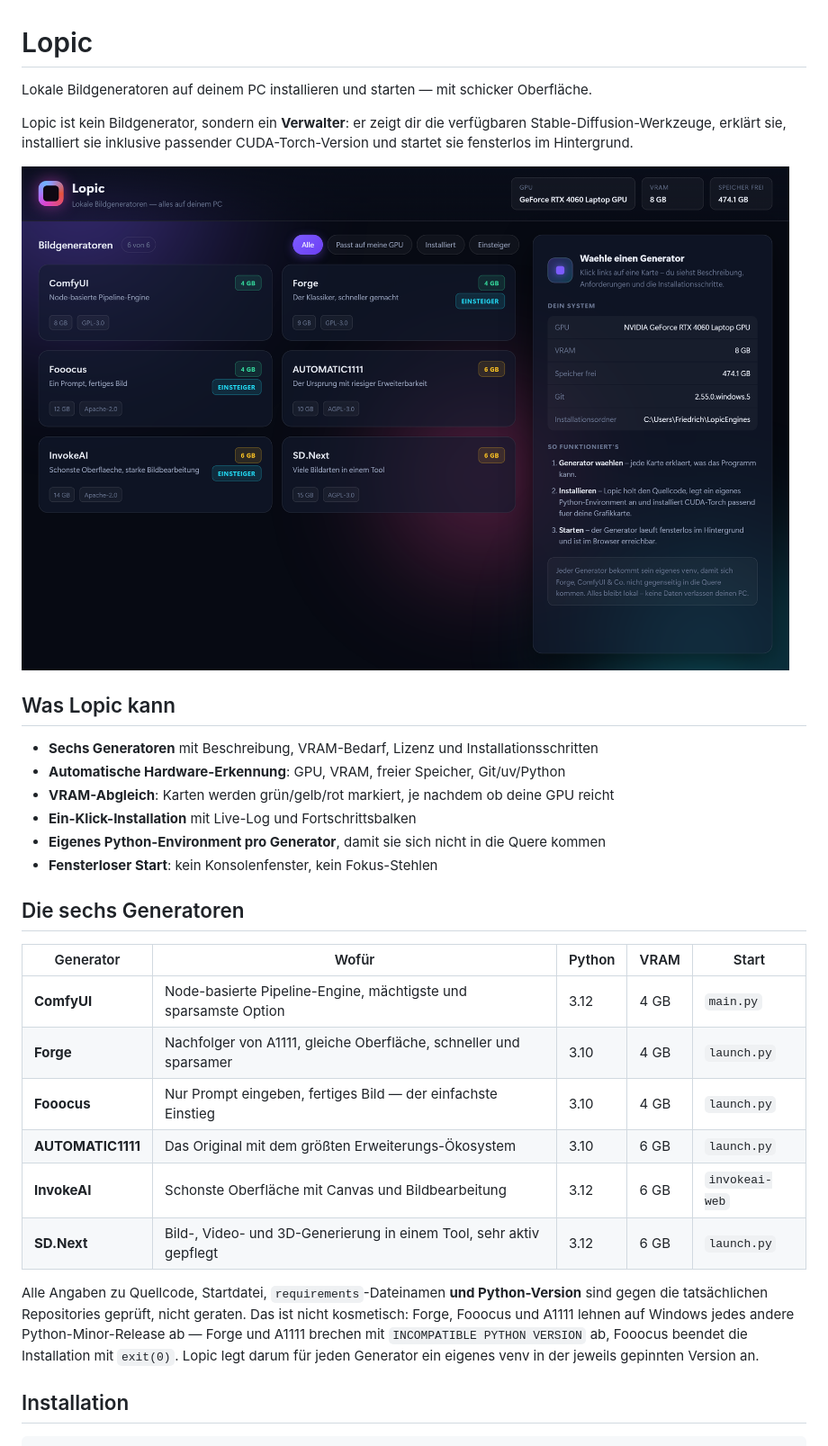
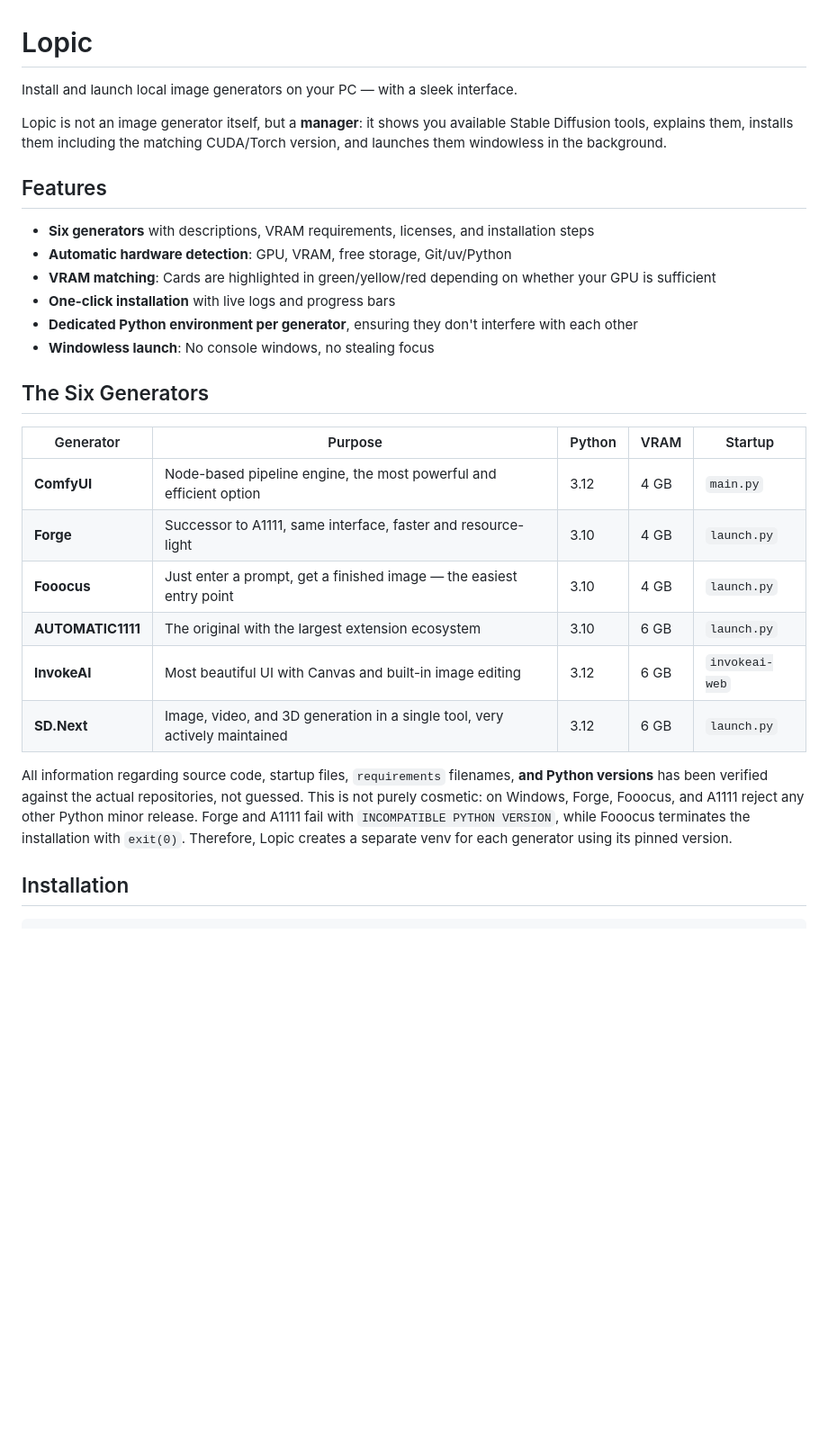
Before and after one commit to JustinCase-306/Lopic, a Markdown page: README.md, the part around one of its changes. Shown at 90% size. GitHub-like rendering; blank space fills up the shorter version.

```diff
--- a/README.md
+++ b/README.md
@@ -1,39 +1,30 @@
 # Lopic
 
-Lokale Bildgeneratoren auf deinem PC installieren und starten — mit schicker Oberfläche.
+Install and launch local image generators on your PC — with a sleek interface.
 
-Lopic ist kein Bildgenerator, sondern ein **Verwalter**: er zeigt dir die verfügbaren
-Stable-Diffusion-Werkzeuge, erklärt sie, installiert sie inklusive passender
-CUDA-Torch-Version und startet sie fensterlos im Hintergrund.
+Lopic is not an image generator itself, but a **manager**: it shows you available Stable Diffusion tools, explains them, installs them including the matching CUDA/Torch version, and launches them windowless in the background.
 
-![Lopic](docs/screenshot.png)
+## Features
 
-## Was Lopic kann
+- **Six generators** with descriptions, VRAM requirements, licenses, and installation steps
+- **Automatic hardware detection**: GPU, VRAM, free storage, Git/uv/Python
+- **VRAM matching**: Cards are highlighted in green/yellow/red depending on whether your GPU is sufficient
+- **One-click installation** with live logs and progress bars
+- **Dedicated Python environment per generator**, ensuring they don't interfere with each other
+- **Windowless launch**: No console windows, no stealing focus
 
-- **Sechs Generatoren** mit Beschreibung, VRAM-Bedarf, Lizenz und Installationsschritten
-- **Automatische Hardware-Erkennung**: GPU, VRAM, freier Speicher, Git/uv/Python
-- **VRAM-Abgleich**: Karten werden grün/gelb/rot markiert, je nachdem ob deine GPU reicht
-- **Ein-Klick-Installation** mit Live-Log und Fortschrittsbalken
-- **Eigenes Python-Environment pro Generator**, damit sie sich nicht in die Quere kommen
-- **Fensterloser Start**: kein Konsolenfenster, kein Fokus-Stehlen
+## The Six Generators
 
-## Die sechs Generatoren
+| Generator | Purpose | Python | VRAM | Startup |
+|---|---|---|---|---|
+| **ComfyUI** | Node-based pipeline engine, the most powerful and efficient option | 3.12 | 4 GB | `main.py` |
+| **Forge** | Successor to A1111, same interface, faster and resource-light | 3.10 | 4 GB | `launch.py` |
+| **Fooocus** | Just enter a prompt, get a finished image — the easiest entry point | 3.10 | 4 GB | `launch.py` |
+| **AUTOMATIC1111** | The original with the largest extension ecosystem | 3.10 | 6 GB | `launch.py` |
+| **InvokeAI** | Most beautiful UI with Canvas and built-in image editing | 3.12 | 6 GB | `invokeai-web` |
+| **SD.Next** | Image, video, and 3D generation in a single tool, very actively maintained | 3.12 | 6 GB | `launch.py` |
 
-| Generator | Wofür | Python | VRAM | Start |
-|---|---|---|---|---|
-| **ComfyUI** | Node-basierte Pipeline-Engine, mächtigste und sparsamste Option | 3.12 | 4 GB | `main.py` |
-| **Forge** | Nachfolger von A1111, gleiche Oberfläche, schneller und sparsamer | 3.10 | 4 GB | `launch.py` |
-| **Fooocus** | Nur Prompt eingeben, fertiges Bild — der einfachste Einstieg | 3.10 | 4 GB | `launch.py` |
-| **AUTOMATIC1111** | Das Original mit dem größten Erweiterungs-Ökosystem | 3.10 | 6 GB | `launch.py` |
-| **InvokeAI** | Schonste Oberfläche mit Canvas und Bildbearbeitung | 3.12 | 6 GB | `invokeai-web` |
-| **SD.Next** | Bild-, Video- und 3D-Generierung in einem Tool, sehr aktiv gepflegt | 3.12 | 6 GB | `launch.py` |
-
-Alle Angaben zu Quellcode, Startdatei, `requirements`-Dateinamen **und Python-Version**
-sind gegen die tatsächlichen Repositories geprüft, nicht geraten. Das ist nicht
-kosmetisch: Forge, Fooocus und A1111 lehnen auf Windows jedes andere Python-Minor-Release
-ab — Forge und A1111 brechen mit `INCOMPATIBLE PYTHON VERSION` ab, Fooocus beendet die
-Installation mit `exit(0)`. Lopic legt darum für jeden Generator ein eigenes venv in der
-jeweils gepinnten Version an.
+All information regarding source code, startup files, `requirements` filenames, **and Python versions** has been verified against the actual repositories, not guessed. This is not purely cosmetic: on Windows, Forge, Fooocus, and A1111 reject any other Python minor release. Forge and A1111 fail with `INCOMPATIBLE PYTHON VERSION`, while Fooocus terminates the installation with `exit(0)`. Therefore, Lopic creates a separate venv for each generator using its pinned version.
 
 ## Installation
 
```
Also changed, not shown: other parts of README.md (+22 -30 lines).
